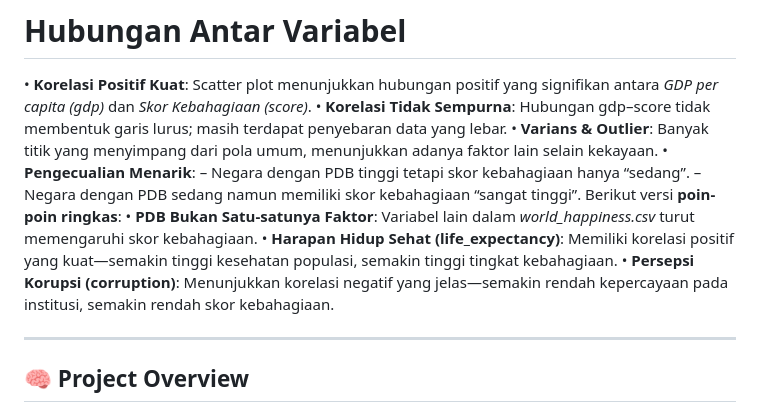
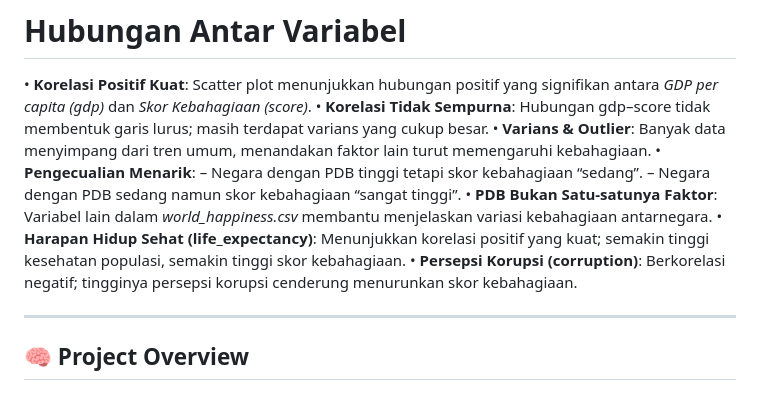
Before and after one commit to rahamah1/Visualisasi-Data_World-Happiness, a Markdown page: README.md, the part around the change. GitHub-like rendering.

```diff
--- a/README.md
+++ b/README.md
@@ -24,16 +24,14 @@ Tipe Variabel & Perannya:
 
 # Hubungan Antar Variabel
 • **Korelasi Positif Kuat**: Scatter plot menunjukkan hubungan positif yang signifikan antara *GDP per capita (gdp)* dan *Skor Kebahagiaan (score)*.
-• **Korelasi Tidak Sempurna**: Hubungan gdp–score tidak membentuk garis lurus; masih terdapat penyebaran data yang lebar.
-• **Varians & Outlier**: Banyak titik yang menyimpang dari pola umum, menunjukkan adanya faktor lain selain kekayaan.
+• **Korelasi Tidak Sempurna**: Hubungan gdp–score tidak membentuk garis lurus; masih terdapat varians yang cukup besar.
+• **Varians & Outlier**: Banyak data menyimpang dari tren umum, menandakan faktor lain turut memengaruhi kebahagiaan.
 • **Pengecualian Menarik**:
-– Negara dengan PDB tinggi tetapi skor kebahagiaan hanya “sedang”.
-– Negara dengan PDB sedang namun memiliki skor kebahagiaan “sangat tinggi”.
-Berikut versi **poin-poin ringkas**:
-• **PDB Bukan Satu-satunya Faktor**: Variabel lain dalam *world_happiness.csv* turut memengaruhi skor kebahagiaan.
-• **Harapan Hidup Sehat (life_expectancy)**: Memiliki korelasi positif yang kuat—semakin tinggi kesehatan populasi, semakin tinggi tingkat kebahagiaan.
-• **Persepsi Korupsi (corruption)**: Menunjukkan korelasi negatif yang jelas—semakin rendah kepercayaan pada institusi, semakin rendah skor kebahagiaan.
-
+– Negara dengan PDB tinggi tetapi skor kebahagiaan “sedang”.
+– Negara dengan PDB sedang namun skor kebahagiaan “sangat tinggi”.
+• **PDB Bukan Satu-satunya Faktor**: Variabel lain dalam *world_happiness.csv* membantu menjelaskan variasi kebahagiaan antarnegara.
+• **Harapan Hidup Sehat (life_expectancy)**: Menunjukkan korelasi positif yang kuat; semakin tinggi kesehatan populasi, semakin tinggi skor kebahagiaan.
+• **Persepsi Korupsi (corruption)**: Berkorelasi negatif; tingginya persepsi korupsi cenderung menurunkan skor kebahagiaan.
 
 
 ---
```
